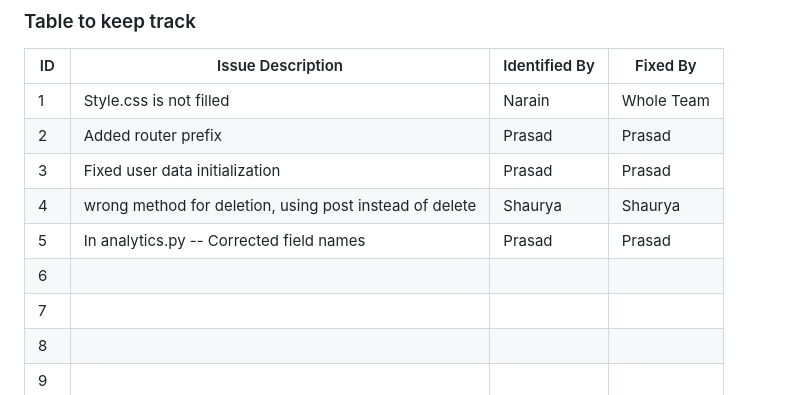
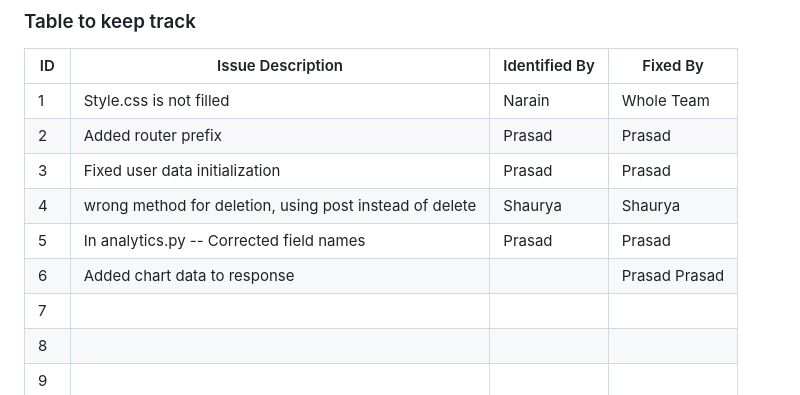
Before and after one commit to Noobman01-dotcom/ISS_L12, a Markdown page: Buggy_Repo/README.md, the part around the change. Drawn GitHub-style.

```diff
--- a/Buggy_Repo/README.md
+++ b/Buggy_Repo/README.md
@@ -36,8 +36,8 @@
 | 2   |    Added router prefix                                    | Prasad              |      Prasad          |
 | 3   |    Fixed user data initialization                                 |     Prasad                     |           Prasad      |
 | 4   |      wrong method for deletion, using post instead of delete                                    |       Shaurya         |   Shaurya           |
-| 5   |             In analytics.py --  Corrected field names                                      |      Prasad         |         Prasad       |
-| 6   |                                          |               |              |
+| 5   |    In analytics.py --  Corrected field names                                      |      Prasad         |         Prasad       |
+| 6   |    Added chart data to response                                    |               |         Prasad          Prasad   |
 | 7   |                                          |               |              |
 | 8   |                                          |               |              |
 | 9   |                                          |               |              |
```
